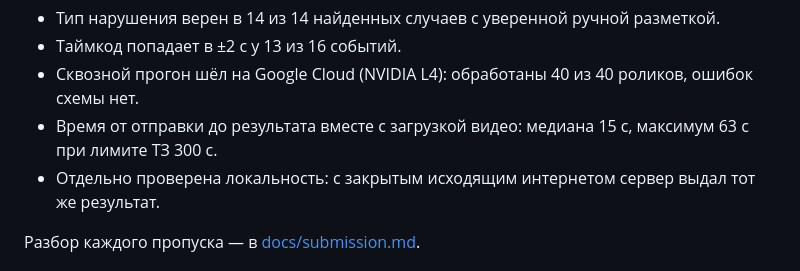
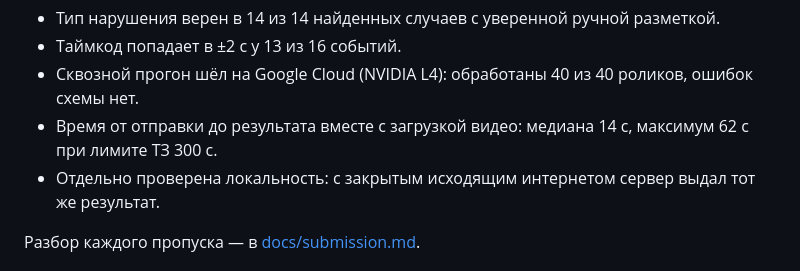
Before and after one commit to AliNurym/cashguard-datathon26, a Markdown page: README.md, the part around the change. GitHub-like rendering.

```diff
--- a/README.md
+++ b/README.md
@@ -58,7 +58,7 @@
 - Тип нарушения верен в 14 из 14 найденных случаев с уверенной ручной разметкой.
 - Таймкод попадает в ±2 с у 13 из 16 событий.
 - Сквозной прогон шёл на Google Cloud (NVIDIA L4): обработаны 40 из 40 роликов, ошибок схемы нет.
-- Время от отправки до результата вместе с загрузкой видео: медиана 15 с, максимум 63 с при лимите ТЗ 300 с.
+- Время от отправки до результата вместе с загрузкой видео: медиана 14 с, максимум 62 с при лимите ТЗ 300 с.
 - Отдельно проверена локальность: с закрытым исходящим интернетом сервер выдал тот же результат.
 
 Разбор каждого пропуска — в [docs/submission.md](docs/submission.md#8-ограничения-и-известные-ошибки).
```
Also changed, not shown: docs/deploy_gcp.md (+13 -0 lines), docs/submission.md (+1 -1 lines).
